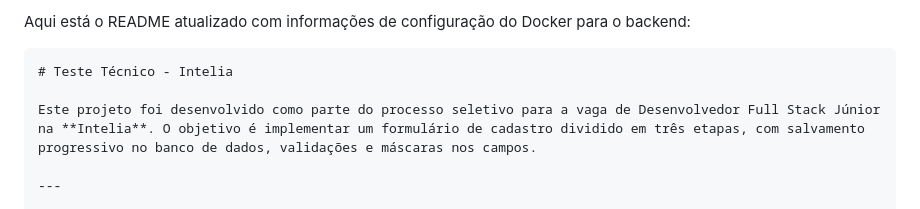
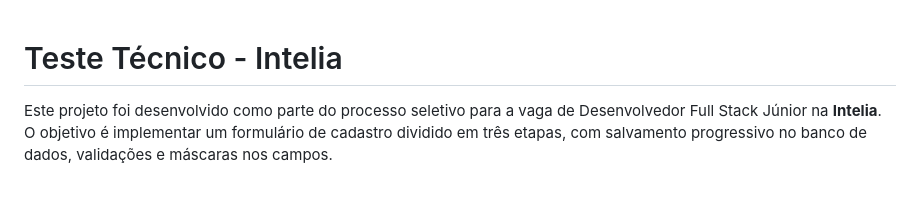
Before and after one commit to Kndofc/intelia-test, a Markdown page: README.md, the part around the change. GitHub-like rendering.

````diff
--- a/README.md
+++ b/README.md
@@ -1,6 +1,3 @@
-Aqui está o README atualizado com informações de configuração do Docker para o backend:
-
-```markdown
 # Teste Técnico - Intelia
 
 Este projeto foi desenvolvido como parte do processo seletivo para a vaga de Desenvolvedor Full Stack Júnior na **Intelia**. O objetivo é implementar um formulário de cadastro dividido em três etapas, com salvamento progressivo no banco de dados, validações e máscaras nos campos.
````
